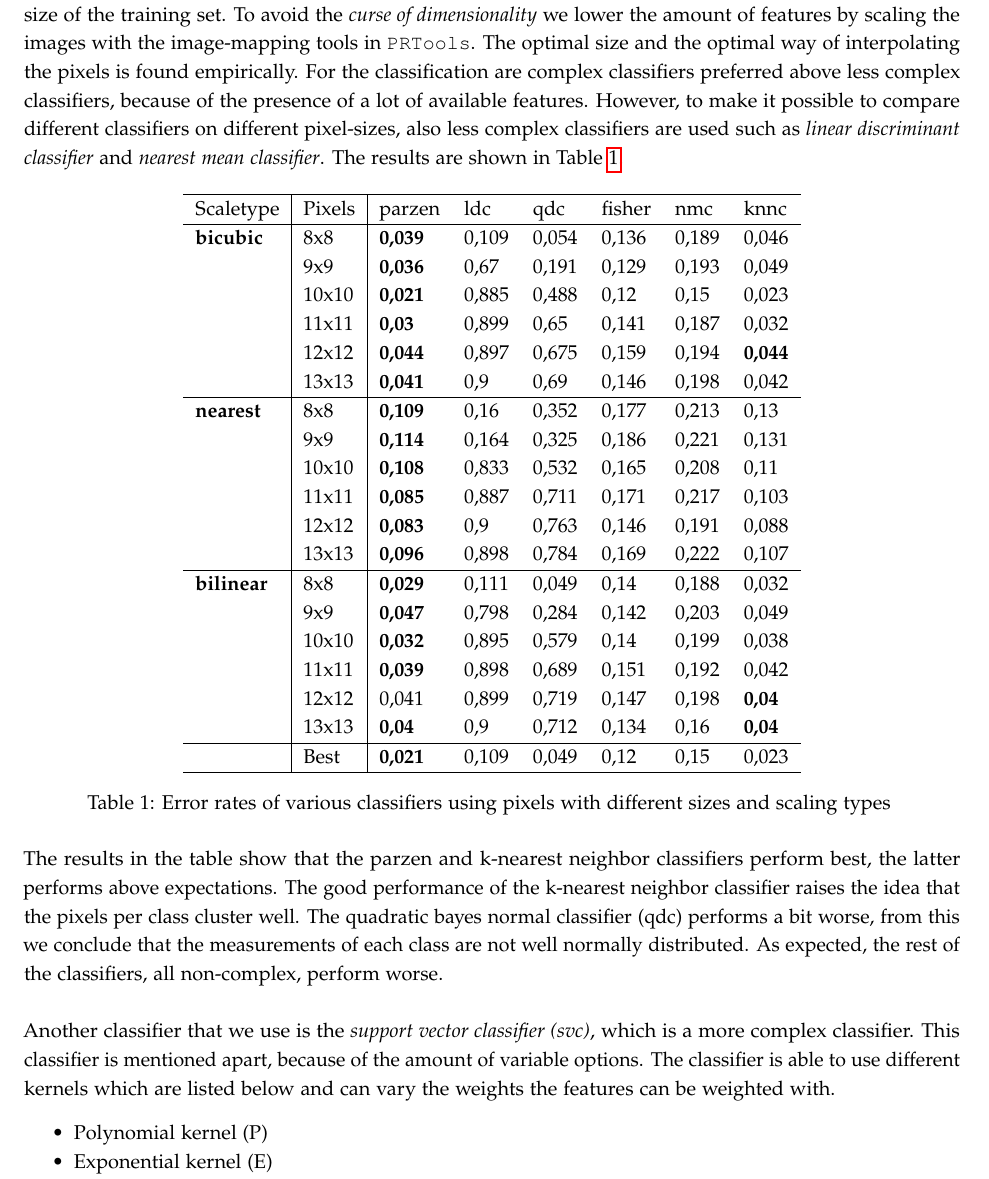
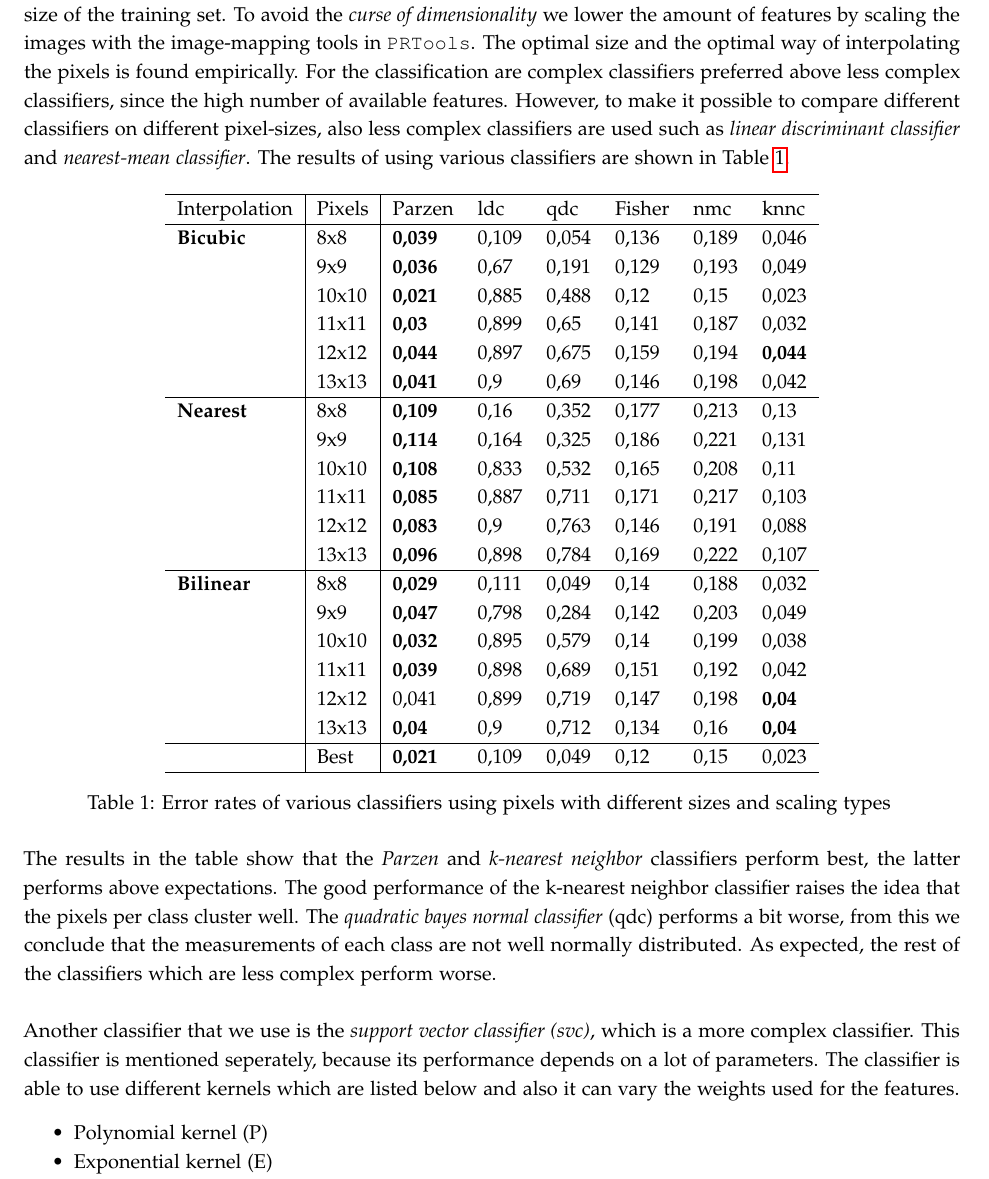
Before and after one commit to AiMConsciens/Pattern-Recognition-Project, a LaTeX problem sheet (Report/pr-ocr-assignment-report.tex): part of page 2 of 11, cut so that both start at the same text. Compiled offline with pdfLaTeX.

Commit message:
Small changes to report (still WIP)

```diff
--- a/Report/pr-ocr-assignment-report.tex
+++ b/Report/pr-ocr-assignment-report.tex
@@ -52,30 +52,30 @@ The strucure of this article is as follows. We start off by discussing the first
 As already mentioned, this scenario only allows the recognition system to be trained once. After this initial training phase the system should be able to recognize individual digits with an error rate lower than $5\%$. This means that we should use a large amount of training data in order to allow accurate classification. Because of the presence of a lot of training data, there are many ways to train a classifier. We will try to find an optimum between the amount of features, the kind of features, the manipulation of them and the classifier. \st{The available time for the project forces us to make decisions for skipping methods, so sometimes choices will be made for rejecting or skipping classification methods based on the result of a single measurement.}
 
 \subsection{Classifying raw pixels}
-The first way of classifying is to use the raw pixels of the image without filtering or adding extra features. Since the images contain $256 \times 256$ pixels, using all the pixels yields an amount of features bigger than the size of the training set. To avoid the \emph{curse of dimensionality} we lower the amount of features by scaling the images with the image-mapping tools in \texttt{PRTools}. The optimal size and the optimal way of interpolating the pixels is found empirically. For the classification are complex classifiers preferred above less complex classifiers, because of the presence of a lot of available features. However, to make it possible to compare different classifiers on different pixel-sizes, also less complex classifiers are used such as \textit{linear discriminant classifier} and \textit{nearest mean classifier}. The results are shown in Table~\ref{table:results-only-pixels}.
+The first way of classifying is to use the raw pixels of the image without filtering or adding extra features. Since the images contain $256 \times 256$ pixels, using all the pixels yields an amount of features bigger than the size of the training set. To avoid the \emph{curse of dimensionality} we lower the amount of features by scaling the images with the image-mapping tools in \texttt{PRTools}. The optimal size and the optimal way of interpolating the pixels is found empirically. For the classification are complex classifiers preferred above less complex classifiers, since the high number of available features. However, to make it possible to compare different classifiers on different pixel-sizes, also less complex classifiers are used such as \textit{linear discriminant classifier} and \textit{nearest-mean classifier}. The results of using various classifiers are shown in Table~\ref{table:results-only-pixels}.
 
 % Table of classifiers on raw pixels
 \begin{table}[H]
   \centering
     \begin{tabular}{l|l|llllll}
     \hline
-    Scaletype & Pixels & parzen & ldc   & qdc   & fisher & nmc   & knnc \\
+    Interpolation & Pixels & Parzen & ldc   & qdc   & Fisher & nmc & knnc \\
 		\hline
-    \textbf{bicubic} & 8x8   & \textbf{0,039} & 0,109 & 0,054 & 0,136 & 0,189 & 0,046 \\
+    \textbf{Bicubic} & 8x8   & \textbf{0,039} & 0,109 & 0,054 & 0,136 & 0,189 & 0,046 \\
     \textbf{} & 9x9   & \textbf{0,036} & 0,67  & 0,191 & 0,129 & 0,193 & 0,049 \\
     \textbf{} & 10x10 & \textbf{0,021} & 0,885 & 0,488 & 0,12  & 0,15  & 0,023 \\
     \textbf{} & 11x11 & \textbf{0,03} & 0,899 & 0,65  & 0,141 & 0,187 & 0,032 \\
     \textbf{} & 12x12 & \textbf{0,044} & 0,897 & 0,675 & 0,159 & 0,194 & \textbf{0,044} \\
     \textbf{} & 13x13 & \textbf{0,041} & 0,9   & 0,69  & 0,146 & 0,198 & 0,042 \\
 		\hline
-    \textbf{nearest} & 8x8   & \textbf{0,109} & 0,16  & 0,352 & 0,177 & 0,213 & 0,13 \\
+    \textbf{Nearest} & 8x8   & \textbf{0,109} & 0,16  & 0,352 & 0,177 & 0,213 & 0,13 \\
     \textbf{} & 9x9   & \textbf{0,114} & 0,164 & 0,325 & 0,186 & 0,221 & 0,131 \\
     \textbf{} & 10x10 & \textbf{0,108} & 0,833 & 0,532 & 0,165 & 0,208 & 0,11 \\
     \textbf{} & 11x11 & \textbf{0,085} & 0,887 & 0,711 & 0,171 & 0,217 & 0,103 \\
     \textbf{} & 12x12 & \textbf{0,083} & 0,9   & 0,763 & 0,146 & 0,191 & 0,088 \\
     \textbf{} & 13x13 & \textbf{0,096} & 0,898 & 0,784 & 0,169 & 0,222 & 0,107 \\
 		\hline
-    \textbf{bilinear} & 8x8   & \textbf{0,029} & 0,111 & 0,049 & 0,14  & 0,188 & 0,032 \\
+    \textbf{Bilinear} & 8x8   & \textbf{0,029} & 0,111 & 0,049 & 0,14  & 0,188 & 0,032 \\
     \textbf{} & 9x9   & \textbf{0,047} & 0,798 & 0,284 & 0,142 & 0,203 & 0,049 \\
     \textbf{} & 10x10 & \textbf{0,032} & 0,895 & 0,579 & 0,14  & 0,199 & 0,038 \\
     \textbf{} & 11x11 & \textbf{0,039} & 0,898 & 0,689 & 0,151 & 0,192 & 0,042 \\
@@ -89,9 +89,9 @@ The first way of classifying is to use the raw pixels of the image without filte
 		\label{table:results-only-pixels}}
 \end{table}
 
-The results in the table show that the parzen and k-nearest neighbor classifiers perform best, the latter performs above expectations. The good performance of the k-nearest neighbor classifier raises the idea that the pixels per class cluster well. The quadratic bayes normal classifier (qdc) performs a bit worse, from this we conclude that the measurements of each class are not well normally distributed. As expected, the rest of the classifiers, all non-complex, perform worse. \\
+The results in the table show that the \emph{Parzen} and \emph{k-nearest neighbor} classifiers perform best, the latter performs above expectations. The good performance of the k-nearest neighbor classifier raises the idea that the pixels per class cluster well. The \emph{quadratic bayes normal classifier} (qdc) performs a bit worse, from this we conclude that the measurements of each class are not well normally distributed. As expected, the rest of the classifiers which are less complex perform worse. \\
 
-Another classifier that we use is the \textit{support vector classifier (svc)}, which is a more complex classifier. This classifier is mentioned apart, because of the amount of variable options. The classifier is able to use different kernels which are listed below and can vary the weights the features can be weighted with.
+Another classifier that we use is the \textit{support vector classifier (svc)}, which is a more complex classifier. This classifier is mentioned seperately, because its performance depends on a lot of parameters. The classifier is able to use different kernels which are listed below and also it can vary the weights used for the features.
 
 \begin{itemize}[noitemsep]
     \item Polynomial kernel (P)
```
Also changed, not shown: Report/pr-ocr-assignment-report.tex (2 more changed lines).
